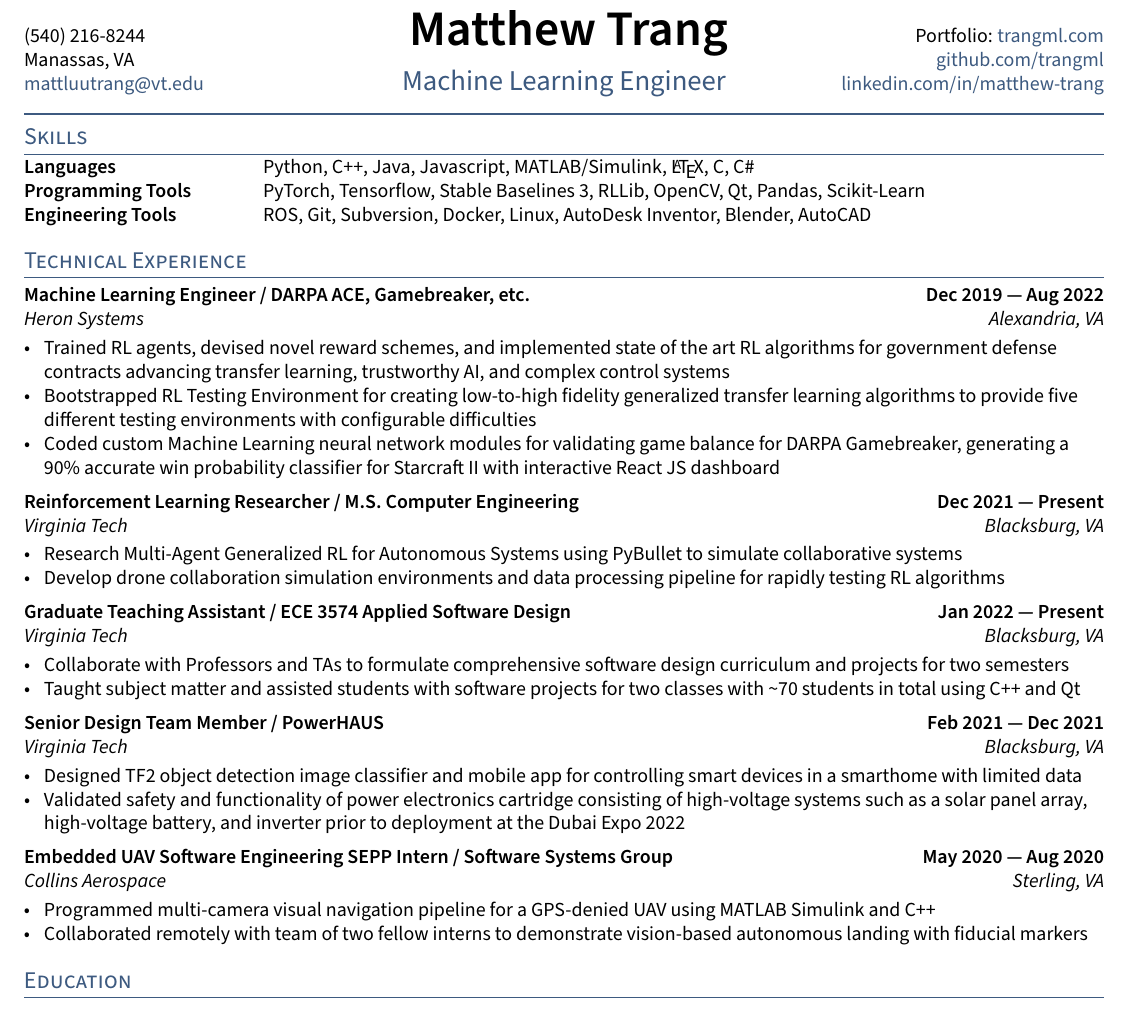
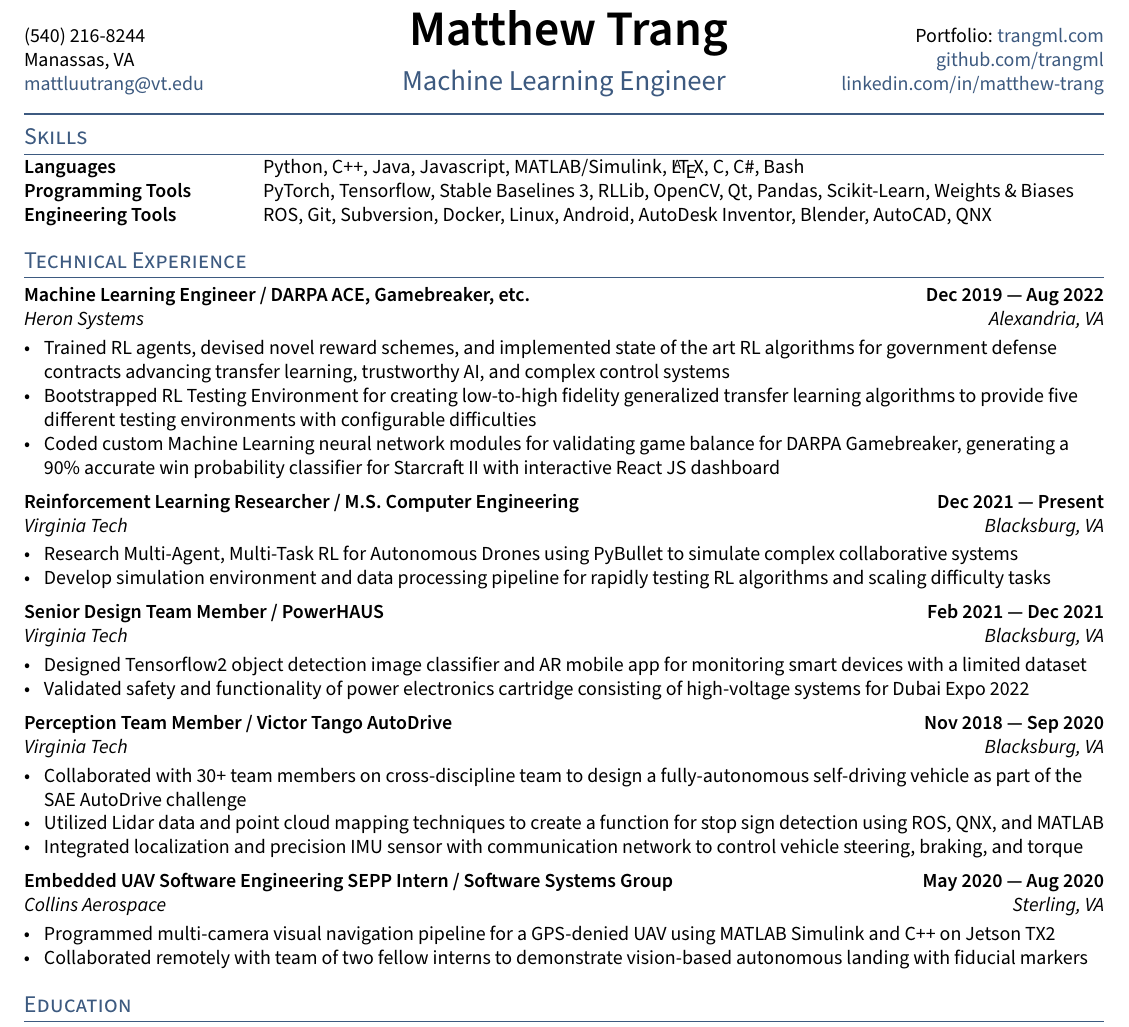
Before and after one commit to trangml/resume, a LaTeX CV (Trang_Matthew_Resume.tex, which reads sections/experience.tex, sections/skills.tex): part of the page, cut so that both start at the same text. Compiled offline with pdfLaTeX.

Commit message:
added autodrive work back

```diff
--- a/sections/experience.tex
+++ b/sections/experience.tex
@@ -20,22 +20,23 @@
 \subsection{{Reinforcement Learning Researcher / M.S. Computer Engineering  \hfill Dec 2021 --- Present}}
 \subtext{Virginia Tech \hfill Blacksburg, VA}
 \begin{zitemize}
-	\item Research Multi-Agent Generalized RL for Autonomous Systems using PyBullet to simulate
-	collaborative systems
-	\item Develop drone collaboration simulation environments and data processing pipeline for rapidly testing RL algorithms
+	\item Research Multi-Agent, Multi-Task RL for Autonomous Drones using PyBullet to simulate
+	complex collaborative systems
+	\item Develop simulation environment and data processing pipeline for rapidly testing RL algorithms and scaling
+    difficulty tasks
 \end{zitemize}
 
 %====================
 % EXPERIENCE B
 %====================
-\subsection{{Graduate Teaching Assistant / ECE 3574 Applied Software Design  \hfill Jan 2022 --- Present}}
-\subtext{Virginia Tech \hfill Blacksburg, VA}
-\begin{zitemize}
-	\item Collaborate with Professors and TAs to formulate comprehensive software design curriculum and projects for two
-	semesters
-	\item Taught subject matter and assisted students with software projects for two classes with \textasciitilde 70 students in
-	total using C++ and Qt
-\end{zitemize}
+% \subsection{{Graduate Teaching Assistant / ECE 3574 Applied Software Design  \hfill Jan 2022 --- Present}}
+% \subtext{Virginia Tech \hfill Blacksburg, VA}
+% \begin{zitemize}
+% 	\item Collaborate with Professors and TAs to formulate comprehensive software design curriculum and projects for two
+% 	semesters
+% 	\item Taught subject matter and assisted students with software projects for two classes with \textasciitilde 70 students in
+% 	total using C++ and Qt
+% \end{zitemize}
 
 %====================
 % EXPERIENCE B
@@ -43,21 +44,25 @@
 \subsection{{Senior Design Team Member / PowerHAUS \hfill Feb 2021 --- Dec 2021}}
 \subtext{Virginia Tech \hfill Blacksburg, VA}
 \begin{zitemize}
-	\item Designed TF2 object detection image classifier and mobile app for controlling smart devices in a smarthome
-	with limited data
-	\item Validated safety and functionality of power electronics cartridge consisting of high-voltage systems such as a
-	solar panel array, high-voltage battery, and inverter prior to deployment at the Dubai Expo 2022
+	\item Designed Tensorflow2 object detection image classifier and AR mobile app for monitoring smart devices with a
+    limited dataset
+	% \item Validated safety and functionality of power electronics cartridge consisting of high-voltage systems such as a
+	% solar panel array, high-voltage battery, and inverter prior to deployment at the Dubai Expo 2022
+	\item Validated safety and functionality of power electronics cartridge consisting of high-voltage systems for Dubai Expo 2022
 \end{zitemize}
 
 %====================
 % EXPERIENCE C
 %====================
-% \subsection{{Perception Team Member / Victor Tango AutoDrive \hfill Nov 2018 --- Sep 2020}}
-% \subtext{Virginia Tech \hfill Blacksburg, VA}
-% \begin{zitemize}
-% 	\item Collaborated with 30+ team members on cross-functional team to design a fully autonomous vehicle
-% 	\item Utilized Lidar data to create a function of stop sign detection for perception algorithms
-% \end{zitemize}
+\subsection{{Perception Team Member / Victor Tango AutoDrive \hfill Nov 2018 --- Sep 2020}}
+\subtext{Virginia Tech \hfill Blacksburg, VA}
+\begin{zitemize}
+	\item Collaborated with 30+ team members on cross-discipline team to design a fully-autonomous self-driving
+    vehicle as part of the SAE AutoDrive challenge
+	\item Utilized Lidar data and point cloud mapping techniques to create a function for stop sign detection using ROS, QNX, and MATLAB
+	\item Integrated localization and precision IMU sensor with communication network to control vehicle steering, braking,
+    and torque
+\end{zitemize}
 
 %====================
 % EXPERIENCE D
@@ -65,7 +70,8 @@
 \subsection{{Embedded UAV Software Engineering SEPP Intern / Software Systems Group  \hfill May 2020 --- Aug 2020}}
 \subtext{Collins Aerospace \hfill Sterling, VA}
 \begin{zitemize}
-	\item Programmed multi-camera visual navigation pipeline for a GPS-denied UAV using MATLAB Simulink and C++
+	\item Programmed multi-camera visual navigation pipeline for a GPS-denied UAV using MATLAB Simulink and C++ on Jetson
+    TX2
 	\item Collaborated remotely with team of two fellow interns to demonstrate vision-based autonomous landing with fiducial
 	markers
 \end{zitemize}
--- a/sections/skills.tex
+++ b/sections/skills.tex
@@ -1,5 +1,6 @@
 \begin{tabular}{p{11em} p{1em} p{43em}}
-	\skills{Languages}         &  & Python, C++, Java, Javascript, MATLAB/Simulink, \LaTeX, C, C\#                   \\
-	\skills{Programming Tools} &  & PyTorch, Tensorflow, Stable Baselines 3, RLLib, OpenCV, Qt, Pandas, Scikit-Learn \\
-	\skills{Engineering Tools} &  & ROS, Git, Subversion, Docker, Linux, AutoDesk Inventor, Blender, AutoCAD
+	\skills{Languages}         &  & Python, C++, Java, Javascript, MATLAB/Simulink, \LaTeX, C, C\#, Bash                   \\
+	\skills{Programming Tools} &  & PyTorch, Tensorflow, Stable Baselines 3, RLLib, OpenCV, Qt, Pandas, Scikit-Learn,
+  Weights \& Biases \\
+	\skills{Engineering Tools} &  & ROS, Git, Subversion, Docker, Linux, Android, AutoDesk Inventor, Blender, AutoCAD, QNX
 \end{tabular}
```
Also changed, not shown: Trang_Matthew_Resume.pdf, Trang_Matthew_Resume.png.
